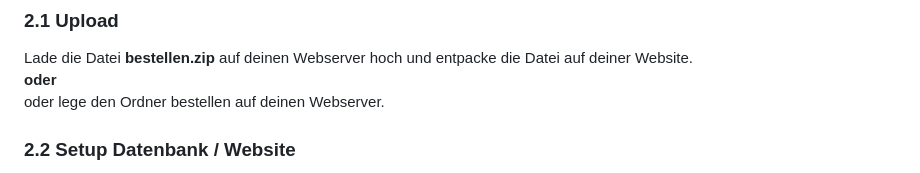
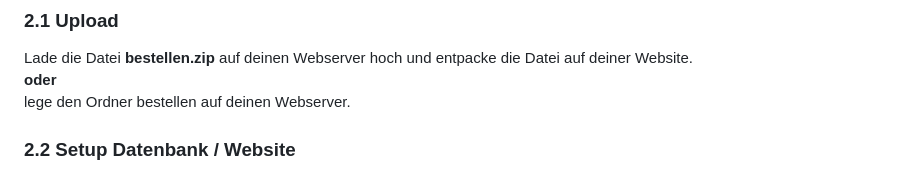
Before and after one commit to ModeratorPS/bestellsystem, a Markdown page: README.md, the part around the change. GitHub-like rendering.

```diff
--- a/README.md
+++ b/README.md
@@ -90,7 +90,7 @@
 ### 2.1 Upload
 Lade die Datei **bestellen.zip** auf deinen Webserver hoch und entpacke die Datei auf deiner Website.<br>
 **oder**<br>
-oder lege den Ordner bestellen auf deinen Webserver.
+lege den Ordner bestellen auf deinen Webserver.
 ### 2.2 Setup Datenbank / Website
 Besuche nun deine Website unter:<br>
 **www.deine_domain.de**/bestellen/<br>
```
